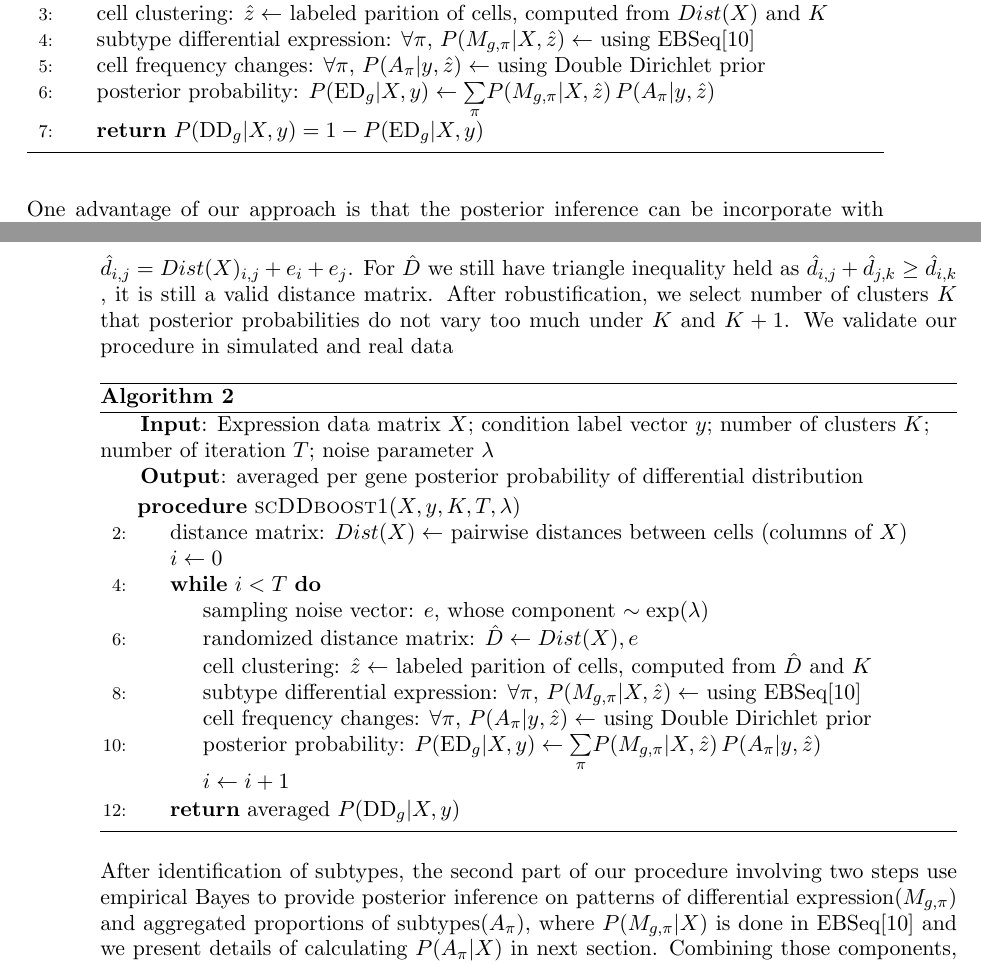
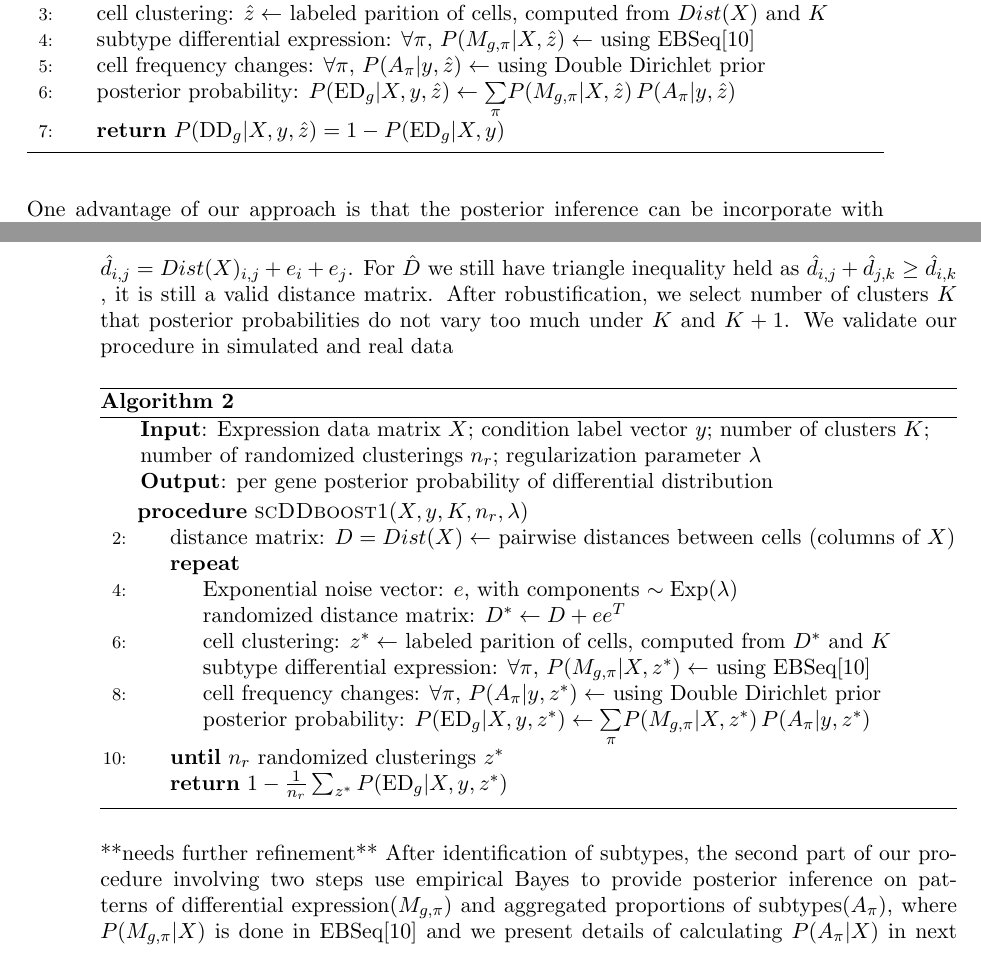
Before and after one commit to wiscstatman/scDDboost-fullproject, a LaTeX paper (paper/mkn.tex): two parts of pages 5 and 6 of 28, joined at a grey line, cut so that both start at the same text. Compiled offline with pdfLaTeX.

Commit message:
fixing algorithm notation

```diff
--- a/paper/mkn.tex
+++ b/paper/mkn.tex
@@ -236,9 +236,9 @@ The workflow contains two parts, classify cells into subtypes and posterior infe
 \State cell clustering: $\hat z \gets$ labeled parition of cells, computed from $Dist(X)$ and $K$
 \State subtype differential expression: $\forall \pi$,  $P(M_{g,\pi} | X, \hat z)\gets$ using EBSeq\cite{ref:Leng}
 \State cell frequency changes: $\forall \pi$, $P(A_\pi | y, \hat z)\gets$ using Double Dirichlet prior
-\State posterior probability: $P(\text{ED}_g | X, y)\gets \underset{\pi}{\sum}P(M_{g,\pi} | X, \hat z) \,
+\State posterior probability: $P(\text{ED}_g | X, y, \hat z)\gets \underset{\pi}{\sum}P(M_{g,\pi} | X, \hat z) \,
  P(A_\pi | y, \hat z)$
-\State \textbf{return} $P(\text{DD}_g |X, y)=1-P(\text{ED}_g| X,y)$
+\State \textbf{return} $P(\text{DD}_g |X, y, \hat z)=1-P(\text{ED}_g| X,y)$
 \EndProcedure
 \end{algorithmic}
 \end{algorithm}
@@ -251,28 +251,29 @@ After robustification, we select number of clusters $K$ that posterior probabili
 
 \begin{algorithm}
 \caption{}\label{alg:scDDboost-robust}
-\raggedright\hspace*{\algorithmicindent} \textbf{Input}: Expression data matrix $X$; condition label vector $y$; number of clusters $K$; number of iteration $T$; noise parameter $\lambda$
+\raggedright\hspace*{\algorithmicindent}
+\textbf{Input}: Expression data matrix $X$; condition label vector $y$; number of clusters $K$; \\
+\hspace*{\algorithmicindent} number of randomized clusterings $n_r$; regularization parameter $\lambda$
 \\
-\hspace*{\algorithmicindent} \textbf{Output}: averaged per gene posterior probability of differential distribution
+\hspace*{\algorithmicindent} \textbf{Output}: per gene posterior probability of differential distribution
 \begin{algorithmic}[2]
-\Procedure{scDDboost1}{$X,y, K, T, \lambda$}
-\State distance matrix: $Dist(X) \gets$ pairwise distances between cells (columns of $X$)
-\State $i \gets 0$
-\While{$i < T$}
-\State sampling noise vector: $e$, whose component $\sim \text{exp}(\lambda)$
-\State randomized distance matrix: $\hat D \gets Dist(X), e$
-\State cell clustering: $\hat z \gets$ labeled parition of cells, computed from $\hat D$ and $K$
-\State subtype differential expression: $\forall \pi$,  $P(M_{g,\pi} | X, \hat z)\gets$ using EBSeq\cite{ref:Leng}
-\State cell frequency changes: $\forall \pi$, $P(A_\pi | y, \hat z)\gets$ using Double Dirichlet prior
-\State posterior probability: $P(\text{ED}_g | X, y)\gets \underset{\pi}{\sum}P(M_{g,\pi} | X, \hat z) \,
- P(A_\pi | y, \hat z)$
-\State $i\gets i + 1$
-\EndWhile
-\State \textbf{return} averaged $P(\text{DD}_g |X, y)$
+\Procedure{scDDboost1}{$X,y, K, n_r, \lambda$}
+\State distance matrix: $D=Dist(X) \gets$ pairwise distances between cells (columns of $X$)
+\Repeat
+\State Exponential noise vector: $e$, with components $\sim \text{Exp}(\lambda)$
+\State randomized distance matrix: $D^* \gets D + e e^T$
+\State cell clustering: $z^* \gets$ labeled parition of cells, computed from $D^*$ and $K$
+\State subtype differential expression: $\forall \pi$,  $P(M_{g,\pi} | X, z^*)\gets$ using EBSeq\cite{ref:Leng}
+\State cell frequency changes: $\forall \pi$, $P(A_\pi | y, z^*)\gets$ using Double Dirichlet prior
+\State posterior probability: $P(\text{ED}_g | X, y, z^*)\gets \underset{\pi}{\sum}P(M_{g,\pi} | X, z^*) \,
+ P(A_\pi | y, z^*)$
+\Until{$n_r$ randomized clusterings $z^*$}
+\State \textbf{return} $1-\frac{1}{n_r} \sum_{z^*} P(\text{ED}_g |X, y,z^*)$
 \EndProcedure
 \end{algorithmic}
 \end{algorithm}
 
+**needs further refinement**
 After identification of subtypes, the second part of our procedure involving two steps use empirical Bayes to provide posterior inference on patterns of differential expression($M_{g,\pi}$) and aggregated proportions of subtypes($A_\pi$), where $P(M_{g,\pi} | X)$ is done in EBSeq\cite{ref:Leng} and we present details of calculating $P(A_\pi | X)$ in next section. Combining those components, final posterior probabilities are obtained.
 
 
```
Also changed, not shown: paper/mkn.pdf, 3 other files.
